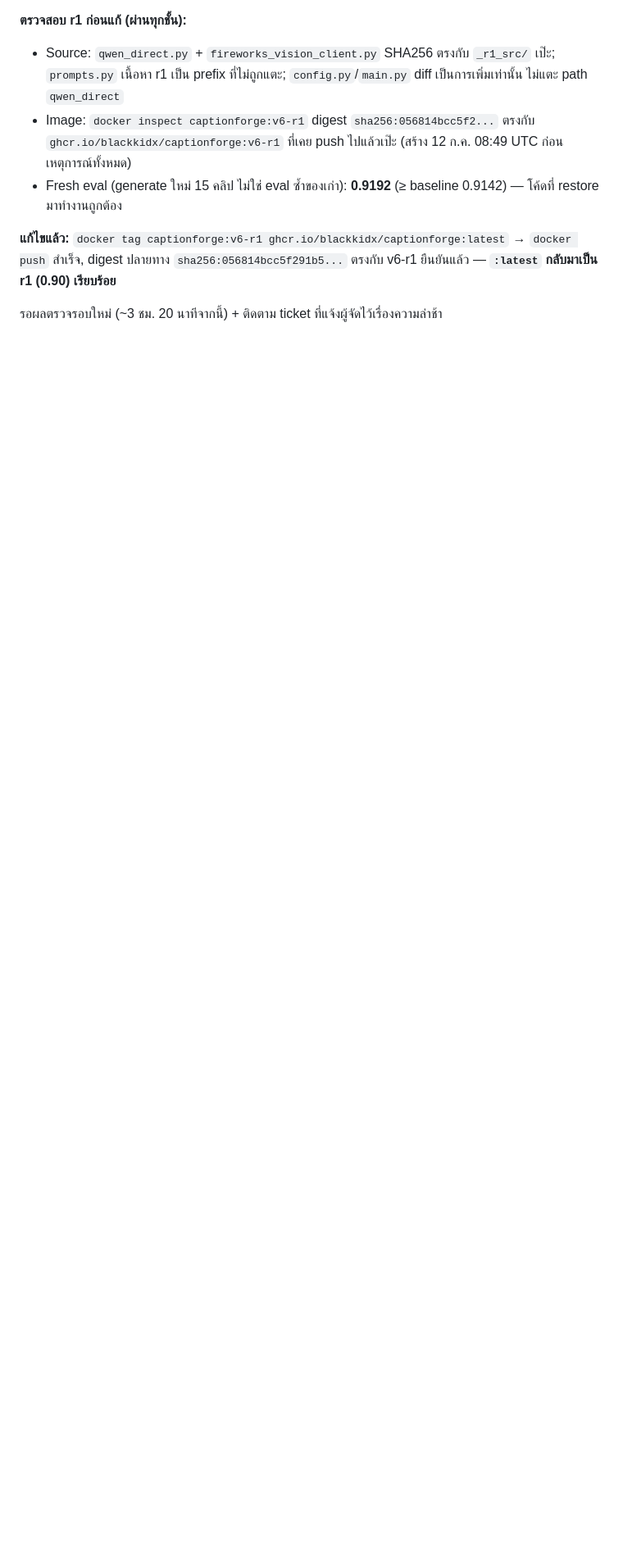
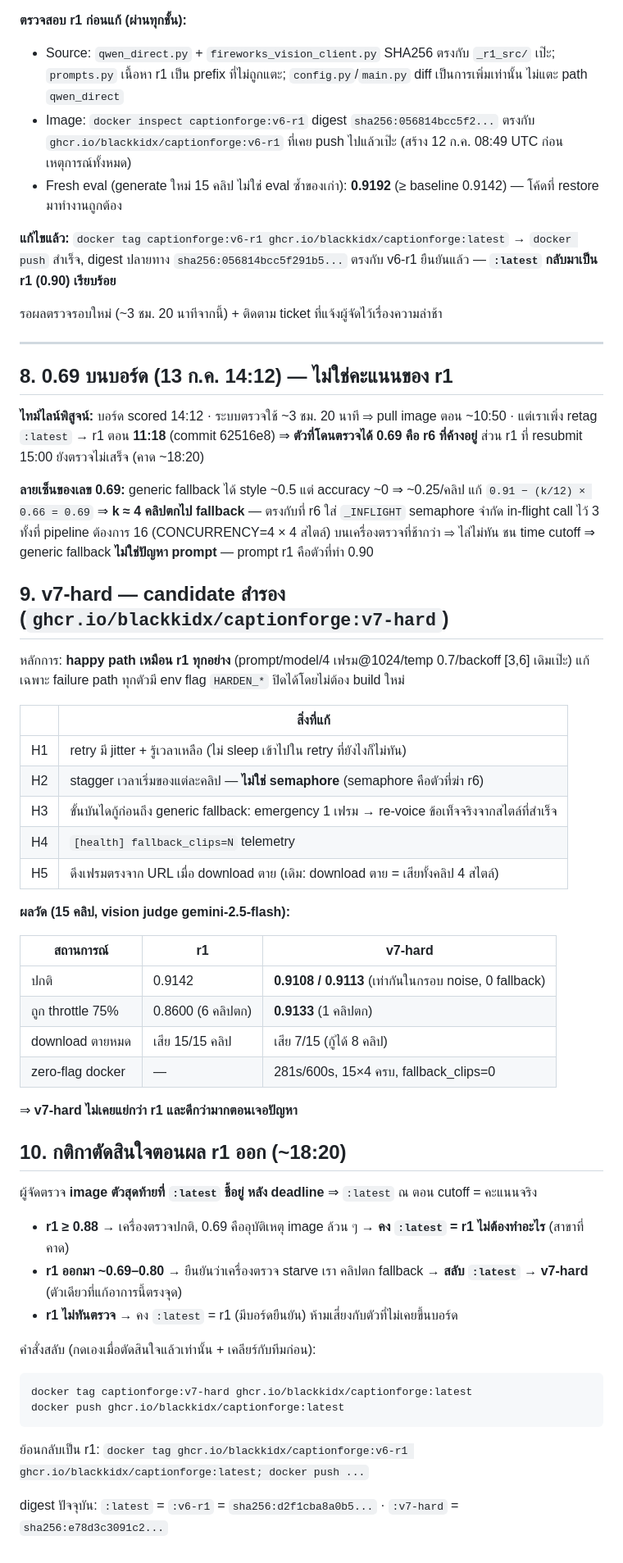
Before and after one commit to Kanokchat01/captionforge, a Markdown page: recovery_analysis.md, the part around the change. Shown at 82% size. Drawn GitHub-style; blank space fills up the shorter version.

Commit message:
recovery_analysis: 0.69 was the r6 image, not r1; record v7-hard results and the 18:20 gate rule

````diff
--- a/recovery_analysis.md
+++ b/recovery_analysis.md
@@ -87,3 +87,53 @@ Timeline ที่ต้องรู้: ระบบตรวจใช้เว
 **แก้ไขแล้ว:** `docker tag captionforge:v6-r1 ghcr.io/blackkidx/captionforge:latest` → `docker push` สำเร็จ, digest ปลายทาง `sha256:056814bcc5f291b5...` ตรงกับ v6-r1 ยืนยันแล้ว — **`:latest` กลับมาเป็น r1 (0.90) เรียบร้อย**
 
 รอผลตรวจรอบใหม่ (~3 ชม. 20 นาทีจากนี้) + ติดตาม ticket ที่แจ้งผู้จัดไว้เรื่องความล่าช้า
+
+---
+
+## 8. 0.69 บนบอร์ด (13 ก.ค. 14:12) — ไม่ใช่คะแนนของ r1
+
+**ไทม์ไลน์พิสูจน์:** บอร์ด scored 14:12 · ระบบตรวจใช้ ~3 ชม. 20 นาที ⇒ pull image ตอน ~10:50 · แต่เราเพิ่ง retag `:latest` → r1 ตอน **11:18** (commit 62516e8) ⇒ **ตัวที่โดนตรวจได้ 0.69 คือ r6 ที่ค้างอยู่** ส่วน r1 ที่ resubmit 15:00 ยังตรวจไม่เสร็จ (คาด ~18:20)
+
+**ลายเซ็นของเลข 0.69:** generic fallback ได้ style ~0.5 แต่ accuracy ~0 ⇒ ~0.25/คลิป
+แก้ `0.91 − (k/12) × 0.66 = 0.69` ⇒ **k ≈ 4 คลิปตกไป fallback** — ตรงกับที่ r6 ใส่ `_INFLIGHT` semaphore จำกัด in-flight call ไว้ 3 ทั้งที่ pipeline ต้องการ 16 (CONCURRENCY=4 × 4 สไตล์) บนเครื่องตรวจที่ช้ากว่า ⇒ ไล่ไม่ทัน ชน time cutoff ⇒ generic fallback
+**ไม่ใช่ปัญหา prompt** — prompt r1 คือตัวที่ทำ 0.90
+
+## 9. v7-hard — candidate สำรอง (`ghcr.io/blackkidx/captionforge:v7-hard`)
+
+หลักการ: **happy path เหมือน r1 ทุกอย่าง** (prompt/model/4 เฟรม@1024/temp 0.7/backoff [3,6] เดิมเป๊ะ) แก้เฉพาะ failure path ทุกตัวมี env flag `HARDEN_*` ปิดได้โดยไม่ต้อง build ใหม่
+
+| | สิ่งที่แก้ |
+|---|---|
+| H1 | retry มี jitter + รู้เวลาเหลือ (ไม่ sleep เข้าไปใน retry ที่ยังไงก็ไม่ทัน) |
+| H2 | stagger เวลาเริ่มของแต่ละคลิป — **ไม่ใช่ semaphore** (semaphore คือตัวที่ฆ่า r6) |
+| H3 | ขั้นบันไดกู้ก่อนถึง generic fallback: emergency 1 เฟรม → re-voice ข้อเท็จจริงจากสไตล์ที่สำเร็จ |
+| H4 | `[health] fallback_clips=N` telemetry |
+| H5 | ดึงเฟรมตรงจาก URL เมื่อ download ตาย (เดิม: download ตาย = เสียทั้งคลิป 4 สไตล์) |
+
+**ผลวัด (15 คลิป, vision judge gemini-2.5-flash):**
+
+| สถานการณ์ | r1 | v7-hard |
+|---|---|---|
+| ปกติ | 0.9142 | **0.9108 / 0.9113** (เท่ากันในกรอบ noise, 0 fallback) |
+| ถูก throttle 75% | 0.8600 (6 คลิปตก) | **0.9133** (1 คลิปตก) |
+| download ตายหมด | เสีย 15/15 คลิป | เสีย 7/15 (กู้ได้ 8 คลิป) |
+| zero-flag docker | — | 281s/600s, 15×4 ครบ, fallback_clips=0 |
+
+⇒ **v7-hard ไม่เคยแย่กว่า r1 และดีกว่ามากตอนเจอปัญหา**
+
+## 10. กติกาตัดสินใจตอนผล r1 ออก (~18:20)
+
+ผู้จัดตรวจ **image ตัวสุดท้ายที่ `:latest` ชี้อยู่ หลัง deadline** ⇒ `:latest` ณ ตอน cutoff = คะแนนจริง
+
+- **r1 ≥ 0.88** → เครื่องตรวจปกติ, 0.69 คืออุบัติเหตุ image ล้วน ๆ → **คง `:latest` = r1 ไม่ต้องทำอะไร** (สาขาที่คาด)
+- **r1 ออกมา ~0.69–0.80** → ยืนยันว่าเครื่องตรวจ starve เรา คลิปตก fallback → **สลับ `:latest` → v7-hard** (ตัวเดียวที่แก้อาการนี้ตรงจุด)
+- **r1 ไม่ทันตรวจ** → คง `:latest` = r1 (มีบอร์ดยืนยัน) ห้ามเสี่ยงกับตัวที่ไม่เคยขึ้นบอร์ด
+
+คำสั่งสลับ (กดเองเมื่อตัดสินใจแล้วเท่านั้น + เคลียร์กับทีมก่อน):
+```powershell
+docker tag captionforge:v7-hard ghcr.io/blackkidx/captionforge:latest
+docker push ghcr.io/blackkidx/captionforge:latest
+```
+ย้อนกลับเป็น r1: `docker tag ghcr.io/blackkidx/captionforge:v6-r1 ghcr.io/blackkidx/captionforge:latest; docker push ...`
+
+digest ปัจจุบัน: `:latest` = `:v6-r1` = `sha256:d2f1cba8a0b5...` · `:v7-hard` = `sha256:e78d3c3091c2...`
````
